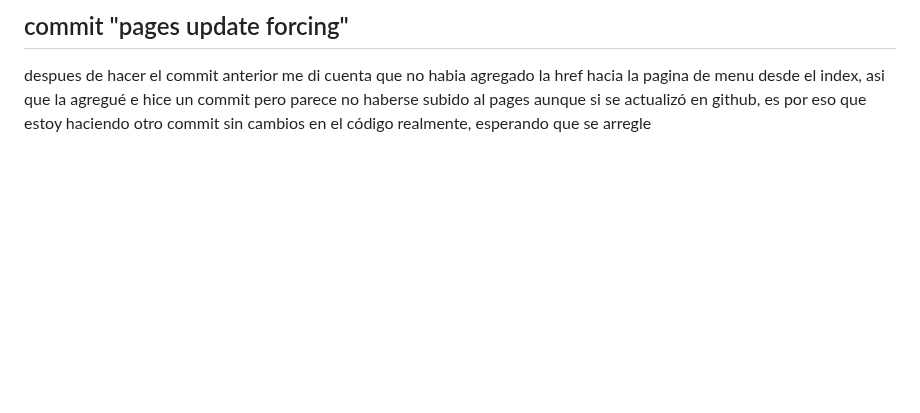
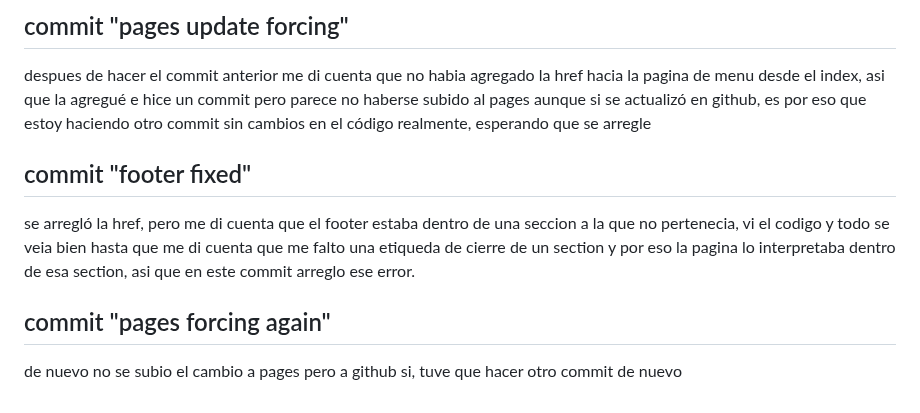
Before and after one commit to luis-pseudo/starblue, a Markdown page: README.md, the part around the change. GitHub-like rendering; blank space fills up the shorter version.

Commit message:
pages forcing again

```diff
--- a/README.md
+++ b/README.md
@@ -62,3 +62,9 @@ este es el primer y único commit para este entregable, osea que hacer esta pág
 
 ## commit "pages update forcing"
 despues de hacer el commit anterior me di cuenta que no habia agregado la href hacia la pagina de menu desde el index, asi que la agregué e hice un commit pero parece no haberse subido al pages aunque si se actualizó en github, es por eso que estoy haciendo otro commit sin cambios en el código realmente, esperando que se arregle
+
+## commit "footer fixed"
+se arregló la href, pero me di cuenta que el footer estaba dentro de una seccion a la que no pertenecia, vi el codigo y todo se veia bien hasta que me di cuenta que me falto una etiqueda de cierre de un section y por eso la pagina lo interpretaba dentro de esa section, asi que en este commit arreglo ese error.
+
+## commit "pages forcing again"
+de nuevo no se subio el cambio a pages pero a github si, tuve que hacer otro commit de nuevo
```
